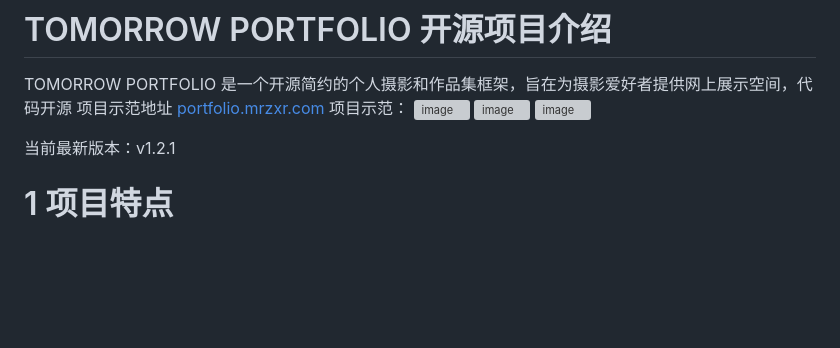
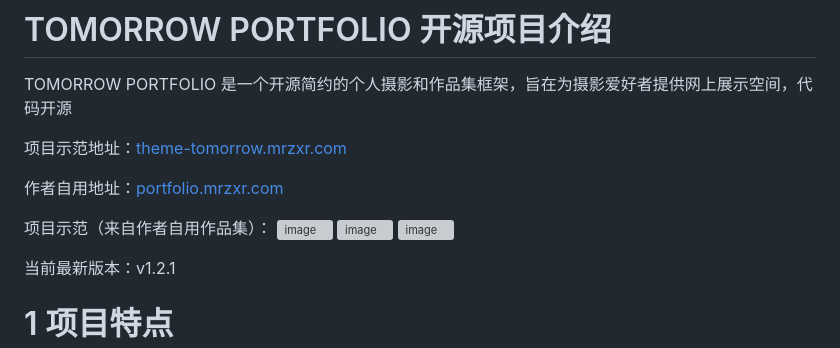
Before and after one commit to terryzhangxr/tomorrow-portfolio, a Markdown page: README.md, the part around the change. Rendered like a GitHub page; blank space fills up the shorter version; grey boxes are pictures that could not be loaded.

```diff
--- a/README.md
+++ b/README.md
@@ -1,7 +1,11 @@
 # TOMORROW PORTFOLIO 开源项目介绍
 TOMORROW PORTFOLIO 是一个开源简约的个人摄影和作品集框架，旨在为摄影爱好者提供网上展示空间，代码开源
-项目示范地址 [portfolio.mrzxr.com](https://portfolio.mrzxr.com)
-项目示范：
+
+项目示范地址：[theme-tomorrow.mrzxr.com](theme-tomorrow.mrzxr.com)
+
+作者自用地址：[portfolio.mrzxr.com](https://portfolio.mrzxr.com)
+
+项目示范（来自作者自用作品集）：
 ![image](https://github.com/user-attachments/assets/bd789fa7-12ef-4d7f-94e3-8d96c7bbc4cb)
 ![image](https://github.com/user-attachments/assets/77ad9a72-aea8-4c81-8ed5-176915385640)
 ![image](https://github.com/user-attachments/assets/cd3cd3c8-909c-4811-95eb-168496d22fe1)
```
